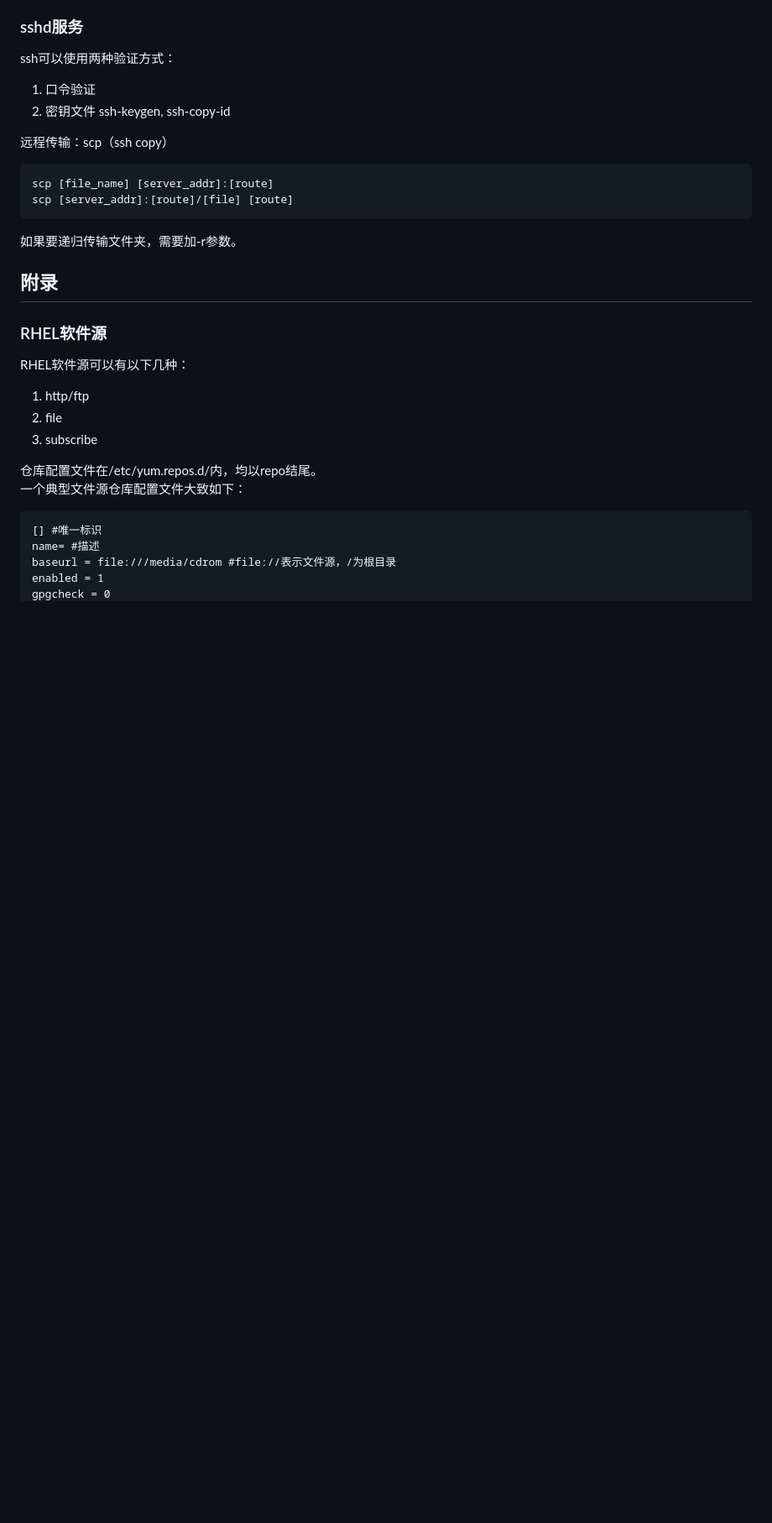
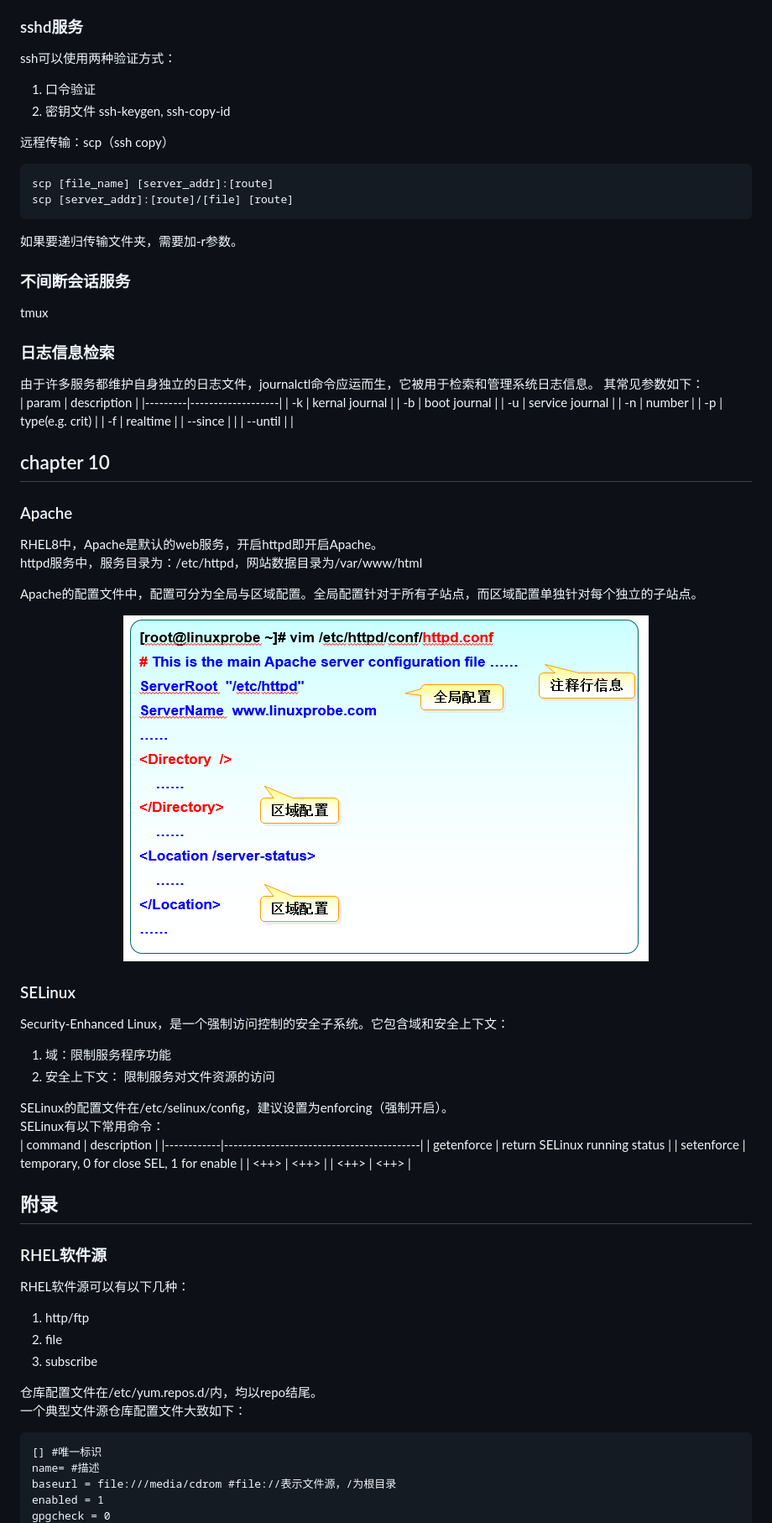
Before and after one commit to VectorWang2015/Notes, a Markdown page: RHCE.md, the part around the change. Shown: that part at 84% size. GitHub-like rendering; pictures changed too: img/linux-apache-config.png (added); blank space fills up the shorter version.

Commit message:
updated chapter 9

````diff
--- a/RHCE.md
+++ b/RHCE.md
@@ -910,6 +910,48 @@ scp [server_addr]:[route]/[file] [route]
 ```
 如果要递归传输文件夹，需要加-r参数。
 
+### 不间断会话服务
+
+tmux
+
+### 日志信息检索
+
+由于许多服务都维护自身独立的日志文件，journalctl命令应运而生，它被用于检索和管理系统日志信息。  其常见参数如下：
+| param   | description       |
+|---------|-------------------|
+| -k      | kernal journal    |
+| -b      | boot journal      |
+| -u      | service journal   |
+| -n      | number            |
+| -p      | type(e.g. crit)   |
+| -f      | realtime          |
+| --since |                   |
+| --until |                   |
+
+## chapter 10
+
+### Apache
+
+RHEL8中，Apache是默认的web服务，开启httpd即开启Apache。
+httpd服务中，服务目录为：/etc/httpd，网站数据目录为/var/www/html
+
+Apache的配置文件中，配置可分为全局与区域配置。全局配置针对于所有子站点，而区域配置单独针对每个独立的子站点。
+<p align="center"><img src="./img/linux-apache-config.png"></img></p>
+
+### SELinux
+
+Security-Enhanced Linux，是一个强制访问控制的安全子系统。它包含域和安全上下文：
+1. 域：限制服务程序功能
+2. 安全上下文： 限制服务对文件资源的访问
+
+SELinux的配置文件在/etc/selinux/config，建议设置为enforcing（强制开启）。
+SELinux有以下常用命令：
+| command    | description                              |
+|------------|------------------------------------------|
+| getenforce | return SELinux running status            |
+| setenforce | temporary, 0 for close SEL, 1 for enable |
+| <++>       | <++>                                     |
+| <++>       | <++>                                     |
 
 ## 附录
 
````
